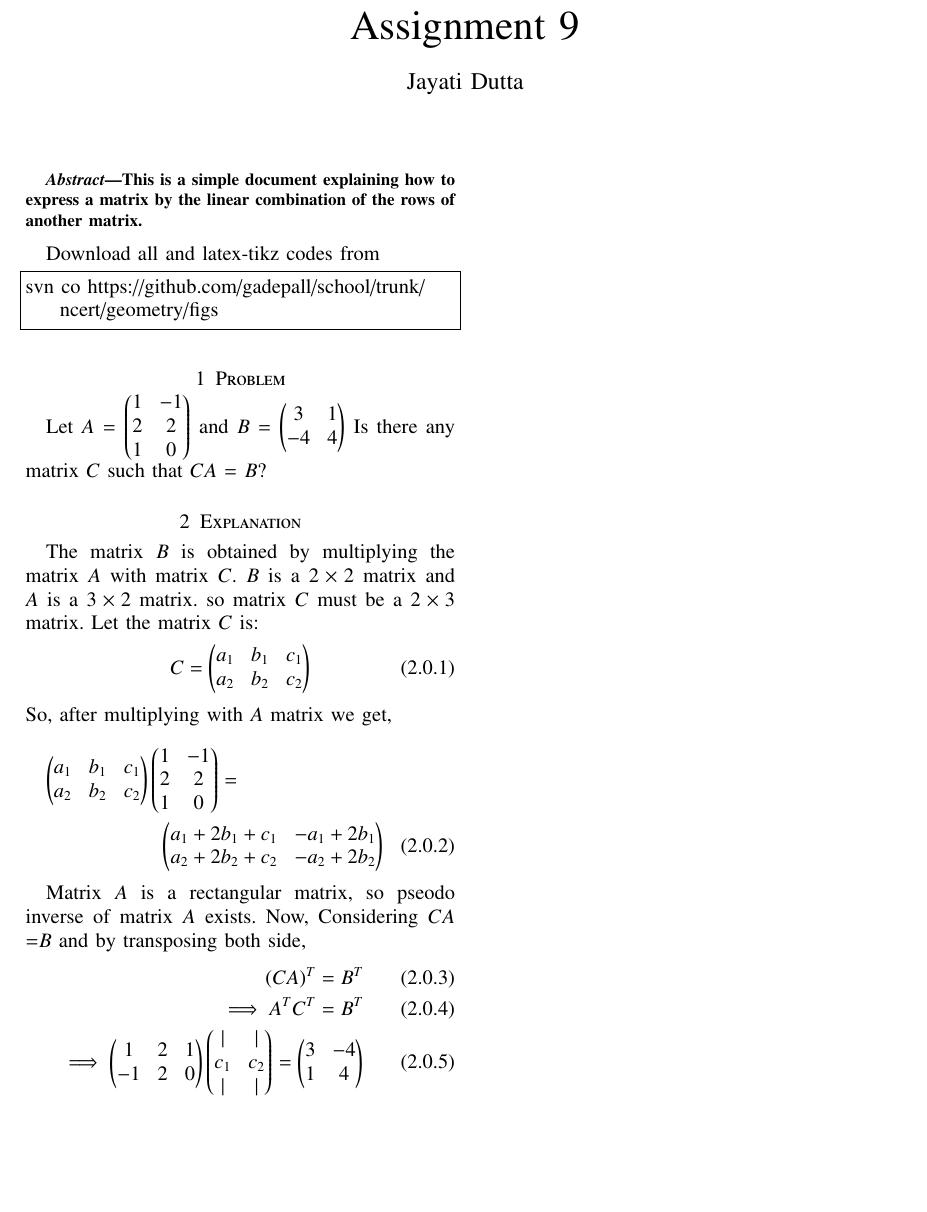
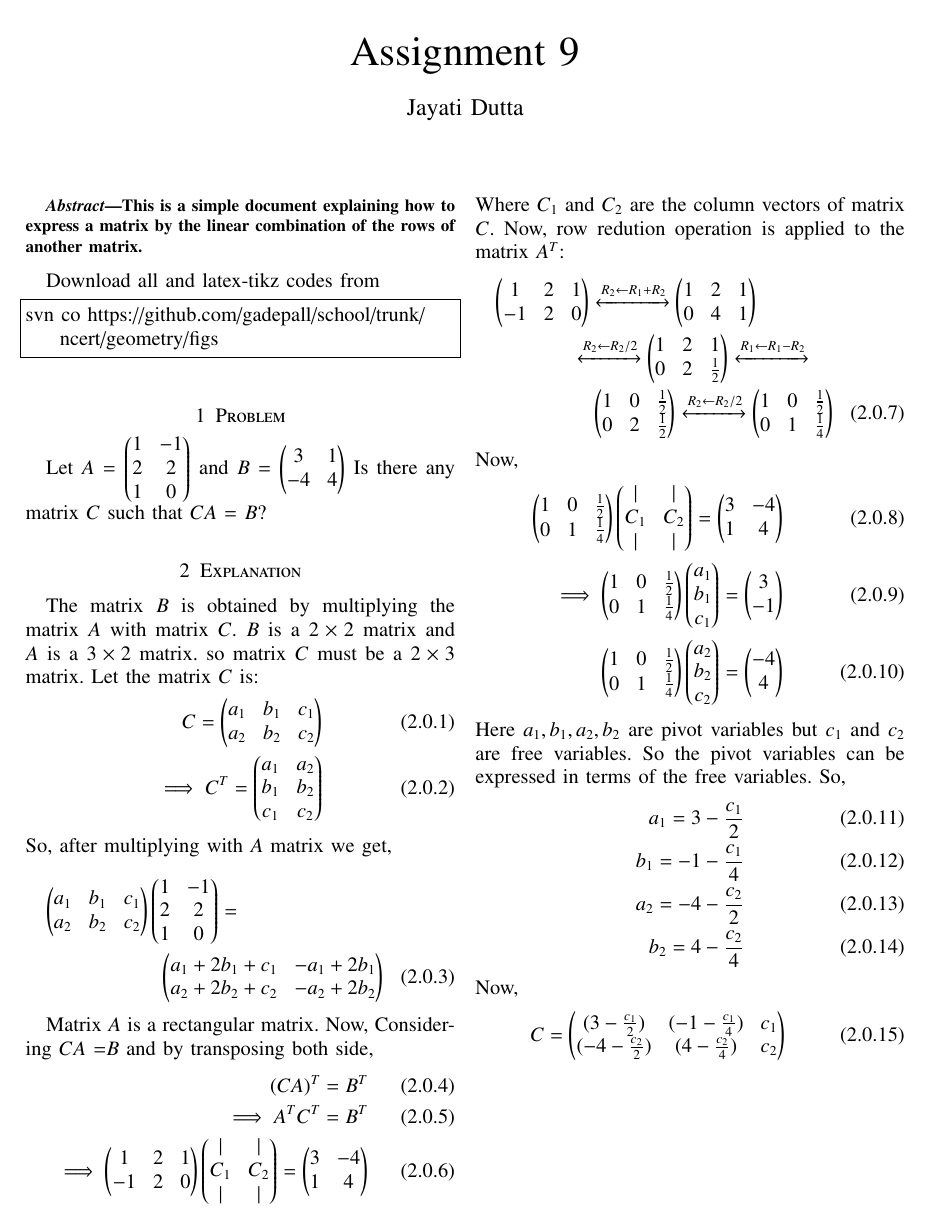
Before and after one commit to JayatiD93/EE5609_Assignment_9, a LaTeX paper (document13.tex): part of the page, cut so that both start at the same text, the shorter picture padded with empty space. Compiled offline with pdfLaTeX.

Commit message:
2nd commit

```diff
--- a/document13.tex
+++ b/document13.tex
@@ -210,63 +210,46 @@ Is there any matrix $C$ such that $CA$ = $B$?
 The matrix $B$ is obtained by multiplying the matrix $A$ with matrix $C$. $B$ is a $2 \times 2$ matrix and $A$ is a $3 \times 2$ matrix. so matrix $C$ must be a $2 \times 3$ matrix.
 Let the matrix $C$ is:
 \begin{align}
-C = \myvec{a_1 & b_1 & c_1\\a_2 & b_2 & c_2}
+C = \myvec{a_1 & b_1 & c_1\\a_2 & b_2 & c_2}\\
+\implies C^T = \myvec{a_1 & a_2\\b_1 & b_2\\c_1 & c_2}
 \end{align}
 So, after multiplying with $A$ matrix we get,
 \begin{multline}
 \myvec{a_1 & b_1 & c_1\\a_2 & b_2 & c_2}\myvec{1 & -1\\2 & 2\\1 & 0} =\\ \myvec{a_1+2b_1+c_1 & -a_1+2b_1\\a_2+2b_2+c_2 & -a_2+2b_2}
 \end{multline}
 
-Matrix $A$ is a rectangular matrix, so pseodo inverse of matrix $A$ exists.
+Matrix $A$ is a rectangular matrix.
 Now, Considering $CA$ =$B$ and by transposing both side,
 \begin{align}
 (CA)^T = B^T\\
 \implies A^T C^T = B^T\\
-\implies \myvec{1 & 2 & 1\\-1 & 2 & 0} \myvec{| & |\\c_1 & c_2\\| & |} = \myvec{3 & -4\\1 & 4}
+\implies \myvec{1 & 2 & 1\\-1 & 2 & 0} \myvec{| & |\\C_1 & C_2\\| & |} = \myvec{3 & -4\\1 & 4}
 \end{align}
-% where $P$ = $A^T$.
-%But $\det(P^T P) = 0$
-
-
-%Now equating this result with matrix $B$:
-%\begin{align}
-%\myvec{a_1+2b_1+c_1 & -a_1+2b_1\\a_2+2b_2+c_2 & -a_2+2b_2}=\myvec{3 & 1\\-4 & 4}\\
-%\implies  a_1+2b_1+c_1= 3\\
-%\implies  a_1+2b_1 = 3 - c_1\\
-%-a_1+2b_1 = 1\\
-%\implies \myvec{1 & 2\\-1 & 2}\myvec{a_1\\b_1} = \myvec{3 - c_1\\1}
-%\end{align}
-%Now, considering these two equations the augmented matrix is formed as:
-%\begin{align}
-%\myvec{1 & 2 & (3 - c_1)\\-1 & 2 & 1}\xleftrightarrow[]{R_2\leftarrow R_1+R_2}\myvec{1 & 2 & (3 - c_1)\\0 & 4 & (4-c_1)}\\
-%\xleftrightarrow[]{R_2\leftarrow R_2/2}\myvec{1 & 2 & (3 - c_1)\\0 & 2 & \frac{4-c_1}{2}}\xleftrightarrow[R_2\leftarrow R_2/2]{R_1\leftarrow R_1-R_2}\\
-%\myvec{1 & 0 & \frac{2-c_1}{2}\\0 & 1 & \frac{4-c_1}{4}}\\
-%\implies a_1 = \frac{2-c_1}{2}\\
-% b_1 = \frac{4-c_1}{4}
-%\end{align}
-%Now depending on the value of $c_1$, the values of $a_1$ and $b_1$ will be calculated.
-%Let $c_1$ = 4, then $a_1$ = -1 and $b_1$=0.
-%Similarly,
-%\begin{align}
-%a_2+2b_2+c_2 = -4\\
-%\implies a_2+2b_2 = -4 -c_2\\
-%-a_2+2b_2 = 4
-%\implies \myvec{1 & 2\\-1 & 2}\myvec{a_2\\b_2} = \myvec{-4 -c_2\\4}
-%\end{align}
-%Now, considering these two equations the augmented matrix is formed as:
-%\begin{align}
-%\myvec{1 & 2 & (-4 -c_2)\\-1 & 2 & 1}\xleftrightarrow[]{R_2\leftarrow R_1+R_2}\myvec{1 & 2 & (-4 -c_2)\\0 & 4 & -c_2}\\
-%\xleftrightarrow[]{R_2\leftarrow R_2/2}\myvec{1 & 2 & (-4 -c_2)\\0 & 2 & -\frac{-c_2}{2}}\xleftrightarrow[R_2\leftarrow R_2/2]{R_1\leftarrow R_1-R_2}\\
-%\myvec{1 & 0 & -4-\frac{c_2}{2}\\0 & 1 & -\frac{c_2}{4}}\\
-%\implies a_2 = -4-\frac{c_2}{2}\\
-% b_2 = -\frac{c_2}{4}
-%\end{align}
-%Now depending on the value of $c_2$, the values of $a_2$ and $b_2$ will be calculated.
-%Let $c_2$ = 4, then $a_2$ = -6 and $b_2$=-1.
-%
-%
-%\section{Solution}
-%So, it can be oserved that matrix $C$ exists and depending on the $c_1$ and $c_2$ values different $C$ matrix can be generated. One of the $C$ matrix is = $\myvec{-1 & 0 & 4\\-6 & -1 & 4}$ such that $CA$=$B$.
+Where $C_1$ and $C_2$ are the column vectors of matrix $C$.
+Now, row redution operation is applied to the matrix $A^T$:
+\begin{multline}
+\myvec{1 & 2 & 1\\-1 & 2 & 0} \xleftrightarrow[]{R_2\leftarrow R_1+R_2} \myvec{1 & 2 & 1\\0 & 4 & 1}\\
+\xleftrightarrow[]{R_2\leftarrow R_2/2}\myvec{1 & 2 & 1\\0 & 2 & \frac{1}{2}}\xleftrightarrow[]{R_1\leftarrow R_1-R_2}\\
+\myvec{1 & 0 & \frac{1}{2}\\0 & 2 & \frac{1}{2}}\xleftrightarrow[]{R_2\leftarrow R_2/2}\myvec{1 & 0 & \frac{1}{2}\\0 & 1 & \frac{1}{4}}
+\end{multline}
+Now,
+\begin{align}
+\myvec{1 & 0 & \frac{1}{2}\\0 & 1 & \frac{1}{4}}\myvec{| & |\\C_1 & C_2\\| & |} = \myvec{3 & -4\\1 & 4}\\
+\implies \myvec{1 & 0 & \frac{1}{2}\\0 & 1 & \frac{1}{4}}\myvec{a_1\\b_1\\c_1} = \myvec{3\\-1}\\
+\myvec{1 & 0 & \frac{1}{2}\\0 & 1 & \frac{1}{4}}\myvec{a_2\\b_2\\c_2} = \myvec{-4\\4}
+\end{align}
+Here $a_1,b_1,a_2,b_2$ are pivot variables but $c_1$ and $c_2$ are free variables. So the pivot variables can be expressed in terms of the free variables.
+So,
+\begin{align}
+a_1 = 3 - \frac{c_1}{2}\\
+b_1 = -1 - \frac{c_1}{4}\\
+a_2 = -4 - \frac{c_2}{2}\\
+b_2 = 4 - \frac{c_2}{4}
+\end{align}
+Now,
+\begin{align}
+C=\myvec{(3 - \frac{c_1}{2}) & (-1 - \frac{c_1}{4}) & c_1\\ (-4 - \frac{c_2}{2}) & (4 - \frac{c_2}{4}) & c_2}
+\end{align}
 %
 %\renewcommand{\theequation}{\theenumi}
 %\begin{enumerate}[label=\thesection.\arabic*.,ref=\thesection.\theenumi]
```
Also changed, not shown: document13.pdf.
